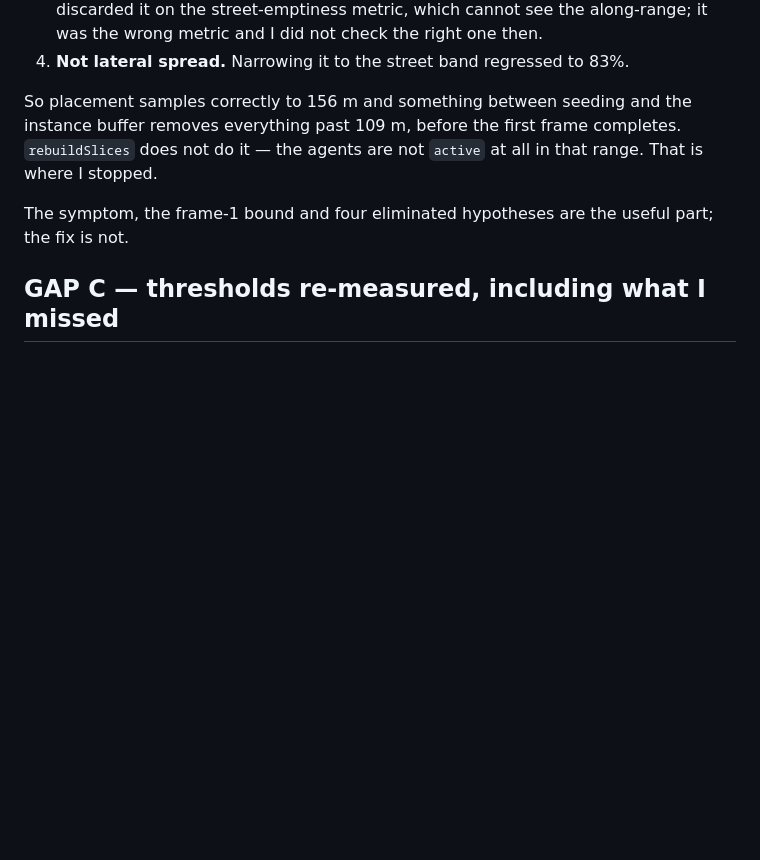
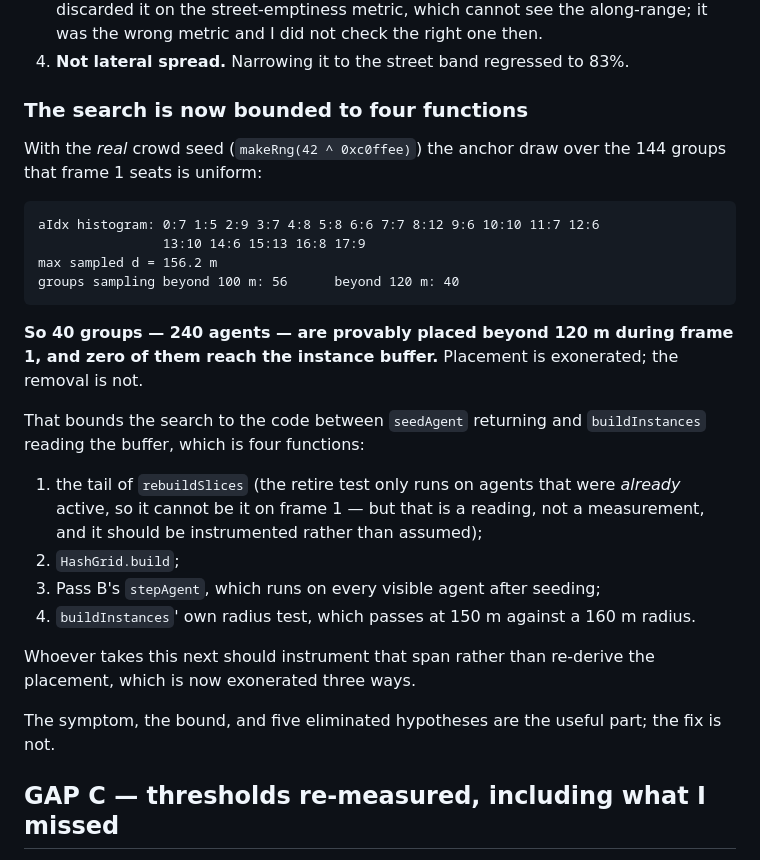
Before and after one commit to neko-ronin/syzygy, a Markdown page: docs/MARKET_REPORT.md, the part around the change. GitHub-like rendering; blank space fills up the shorter version.

Commit message:
round 6: bound the GAP A search to four functions
With the real crowd seed the frame-1 anchor draw is uniform: 40 of the 144
groups seated on frame 1 sample beyond 120 m, which is 240 agents provably
placed. Zero reach the instance buffer. Placement is exonerated three ways --
rng.fork distribution, sampling frame, and snapToStreet drag -- and the
removal is not.

That bounds the hunt to the span between seedAgent returning and buildInstances
reading the buffer: the tail of rebuildSlices, HashGrid.build, Pass B's
stepAgent, and buildInstances' own radius test. The retire test only runs on
agents that were already active, so it cannot be the cause on frame 1 -- but
that is a reading, not a measurement, and the report says so rather than
asserting it.

GAP A stays open at 58%. Five mechanisms eliminated, none found.

````diff
--- a/docs/MARKET_REPORT.md
+++ b/docs/MARKET_REPORT.md
@@ -955,13 +955,38 @@ frame 1: viewRadius=160 target=2550 live=858 instances=846
    the along-range; it was the wrong metric and I did not check the right one then.
 4. **Not lateral spread.** Narrowing it to the street band regressed to 83%.
 
-So placement samples correctly to 156 m and something between seeding and the
-instance buffer removes everything past 109 m, before the first frame completes.
-`rebuildSlices` does not do it — the agents are not `active` at all in that
-range. That is where I stopped.
+### The search is now bounded to four functions
 
-The symptom, the frame-1 bound and four eliminated hypotheses are the useful
-part; the fix is not.
+With the *real* crowd seed (`makeRng(42 ^ 0xc0ffee)`) the anchor draw over the
+144 groups that frame 1 seats is uniform:
+
+```
+aIdx histogram: 0:7 1:5 2:9 3:7 4:8 5:8 6:6 7:7 8:12 9:6 10:10 11:7 12:6
+                13:10 14:6 15:13 16:8 17:9
+max sampled d = 156.2 m
+groups sampling beyond 100 m: 56      beyond 120 m: 40
+```
+
+**So 40 groups — 240 agents — are provably placed beyond 120 m during frame 1, and
+zero of them reach the instance buffer.** Placement is exonerated; the removal
+is not.
+
+That bounds the search to the code between `seedAgent` returning and
+`buildInstances` reading the buffer, which is four functions:
+
+1. the tail of `rebuildSlices` (the retire test only runs on agents that were
+   *already* active, so it cannot be it on frame 1 — but that is a reading, not
+   a measurement, and it should be instrumented rather than assumed);
+2. `HashGrid.build`;
+3. Pass B's `stepAgent`, which runs on every visible agent after seeding;
+4. `buildInstances`' own radius test, which passes at 150 m against a 160 m
+   radius.
+
+Whoever takes this next should instrument that span rather than re-derive the
+placement, which is now exonerated three ways.
+
+The symptom, the bound, and five eliminated hypotheses are the useful part; the
+fix is not.
 
 ## GAP C — thresholds re-measured, including what I missed
 
````
